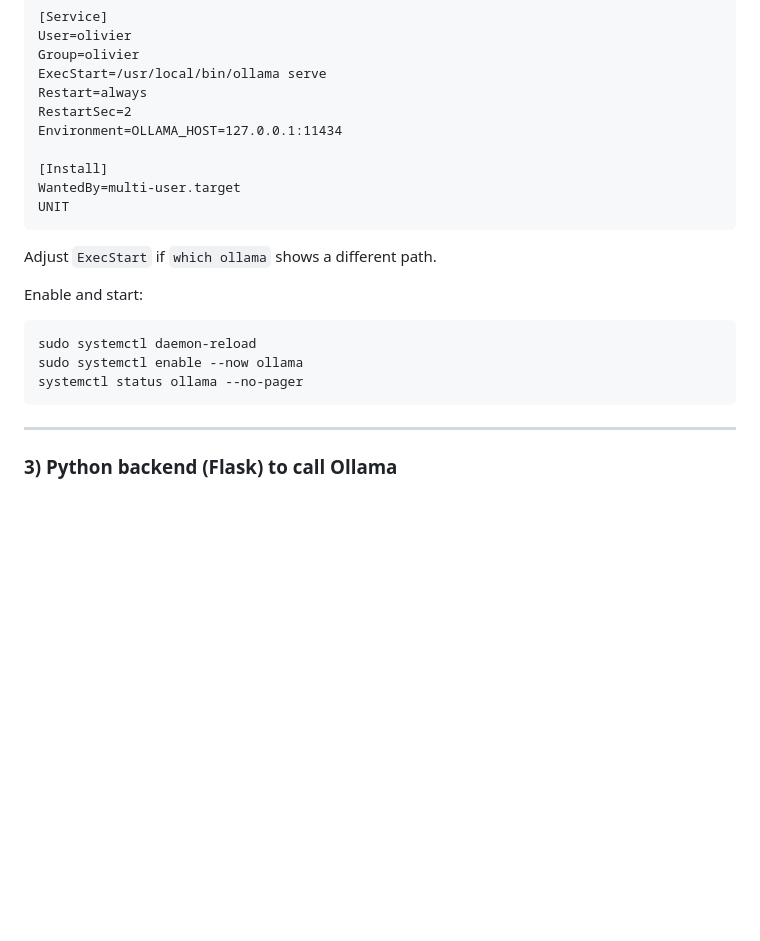
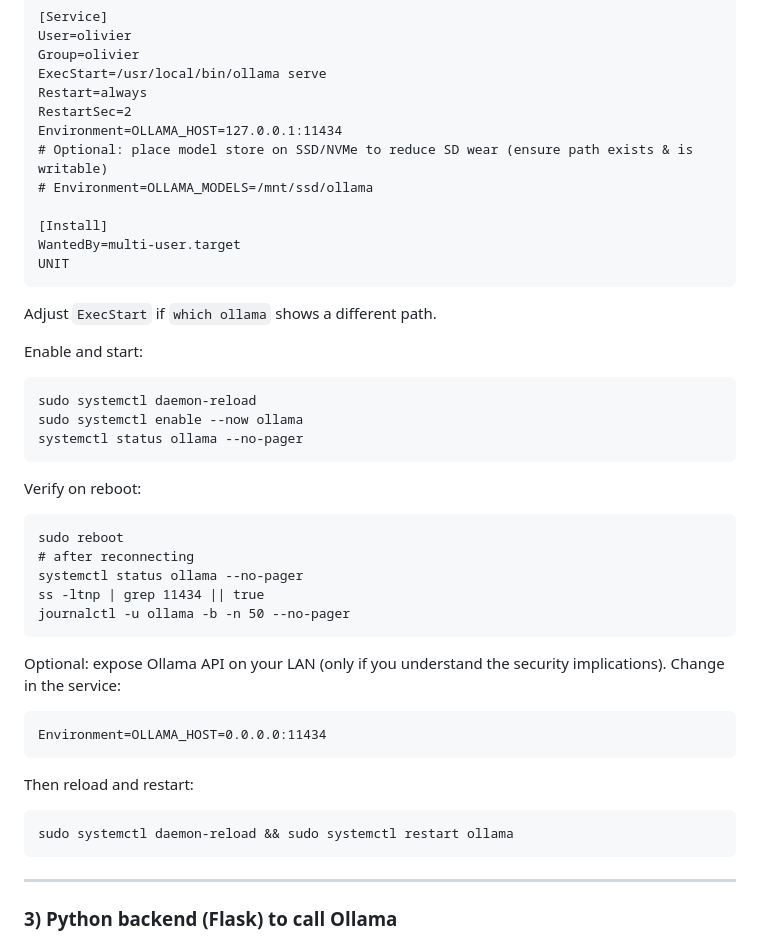
Before and after one commit to AiPoweredCompany/meeting-assistant, a Markdown page: documentation/03_OLLAMA-PI-SETUP.md, the part around one of its changes. Drawn GitHub-style; blank space fills up the shorter version.

````diff
--- a/documentation/03_OLLAMA-PI-SETUP.md
+++ b/documentation/03_OLLAMA-PI-SETUP.md
@@ -138,6 +138,8 @@ ExecStart=/usr/local/bin/ollama serve
 Restart=always
 RestartSec=2
 Environment=OLLAMA_HOST=127.0.0.1:11434
+# Optional: place model store on SSD/NVMe to reduce SD wear (ensure path exists & is writable)
+# Environment=OLLAMA_MODELS=/mnt/ssd/ollama
 
 [Install]
 WantedBy=multi-user.target
@@ -150,6 +152,24 @@ Enable and start:
 sudo systemctl daemon-reload
 sudo systemctl enable --now ollama
 systemctl status ollama --no-pager
+```
+
+Verify on reboot:
+```
+sudo reboot
+# after reconnecting
+systemctl status ollama --no-pager
+ss -ltnp | grep 11434 || true
+journalctl -u ollama -b -n 50 --no-pager
+```
+
+Optional: expose Ollama API on your LAN (only if you understand the security implications). Change in the service:
+```
+Environment=OLLAMA_HOST=0.0.0.0:11434
+```
+Then reload and restart:
+```
+sudo systemctl daemon-reload && sudo systemctl restart ollama
 ```
 
 ---
````
Also changed, not shown: other parts of documentation/03_OLLAMA-PI-SETUP.md (+46 -5 lines).
